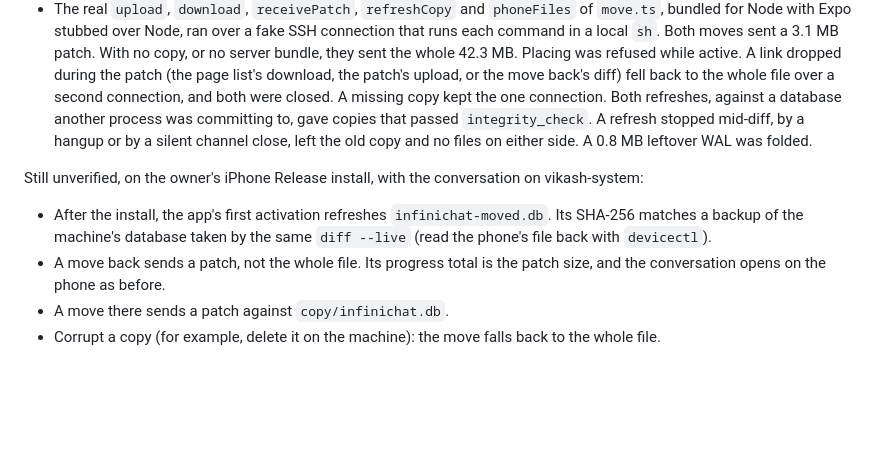
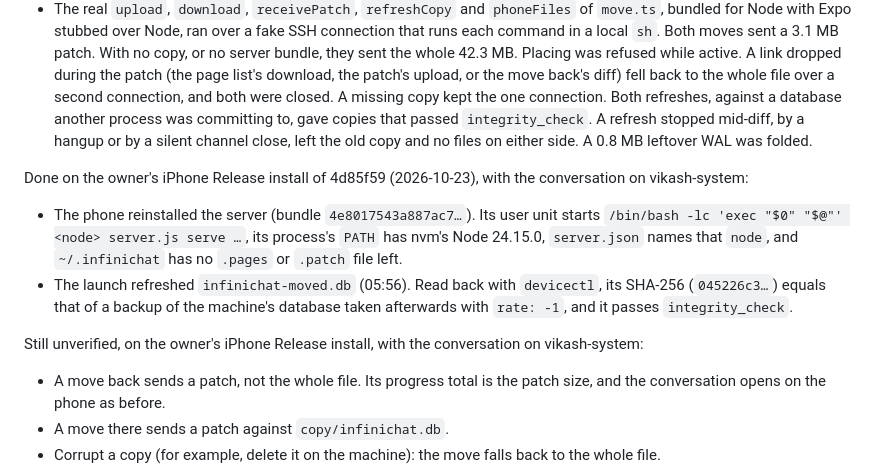
Before and after one commit to VikashLoomba/expo-pi, a Markdown page: docs/server-harness-toggle/08-page-diff-copies.md, the part around the change. Rendered like a GitHub page; blank space fills up the shorter version.

Commit message:
docs(server-harness-toggle): record piece 8's checks on the owner's iPhone
The Release install of 4d85f59 reinstalled the server on vikash-system through the
login shell, and the launch refresh left the phone's moved copy byte-identical to a
backup of the machine's database. A real move with a patch is still unverified.

```diff
--- a/docs/server-harness-toggle/08-page-diff-copies.md
+++ b/docs/server-harness-toggle/08-page-diff-copies.md
@@ -210,10 +210,16 @@ Done on the implementer's Mac (Node 25.6.1), on copies of the owner's data: the
   A refresh stopped mid-diff, by a hangup or by a silent channel close, left the old copy and no files on either side.
   A 0.8 MB leftover WAL was folded.
 
+Done on the owner's iPhone Release install of 4d85f59 (2026-10-23), with the conversation on vikash-system:
+
+- The phone reinstalled the server (bundle `4e8017543a887ac7…`). Its user unit starts `/bin/bash -lc 'exec "$0"
+  "$@"' <node> server.js serve …`, its process's `PATH` has nvm's Node 24.15.0, `server.json` names that `node`,
+  and `~/.infinichat` has no `.pages` or `.patch` file left.
+- The launch refreshed `infinichat-moved.db` (05:56). Read back with `devicectl`, its SHA-256 (`045226c3…`) equals
+  that of a backup of the machine's database taken afterwards with `rate: -1`, and it passes `integrity_check`.
+
 Still unverified, on the owner's iPhone Release install, with the conversation on vikash-system:
 
-- After the install, the app's first activation refreshes `infinichat-moved.db`. Its SHA-256 matches a backup of
-  the machine's database taken by the same `diff --live` (read the phone's file back with `devicectl`).
 - A move back sends a patch, not the whole file. Its progress total is the patch size, and the conversation opens
   on the phone as before.
 - A move there sends a patch against `copy/infinichat.db`.
```
